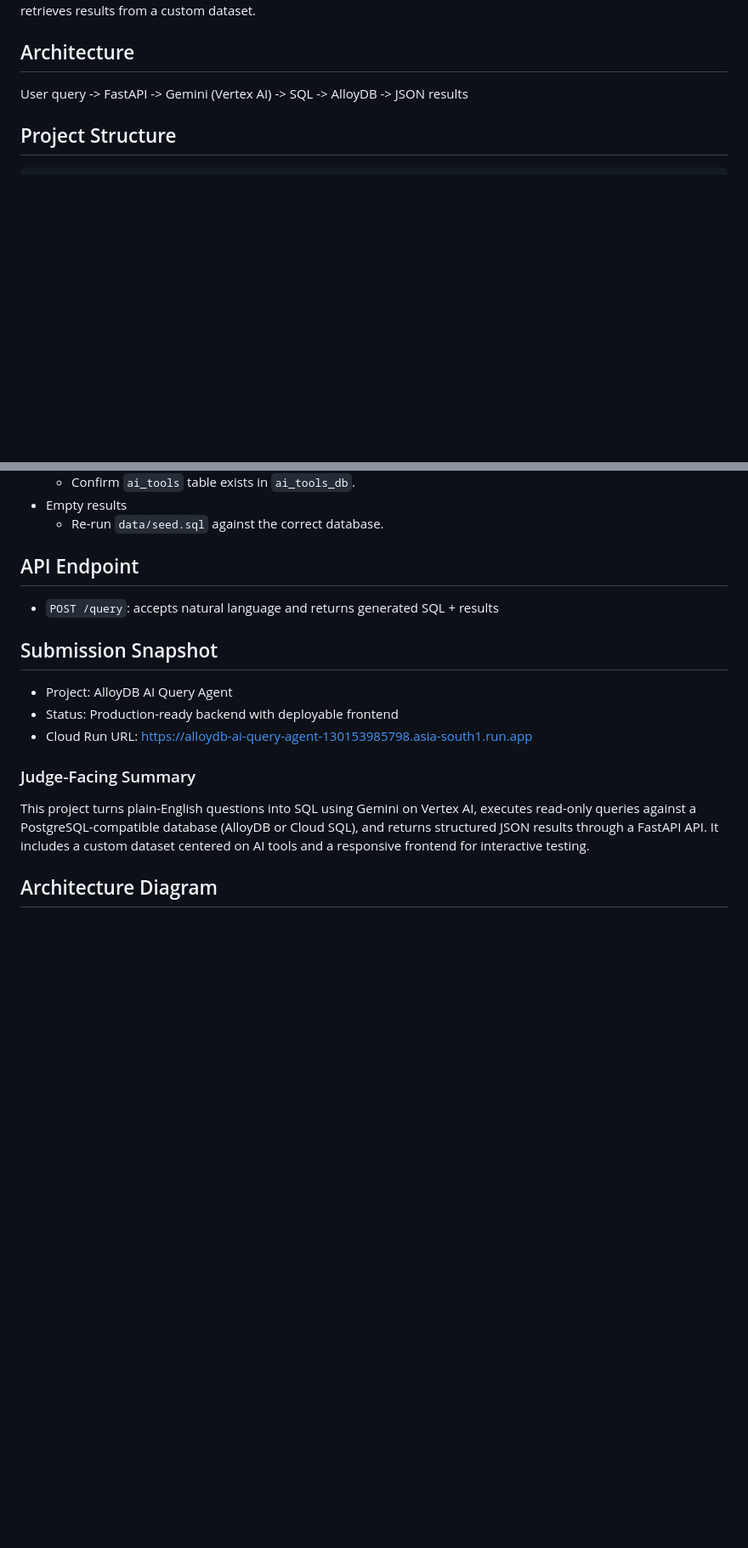
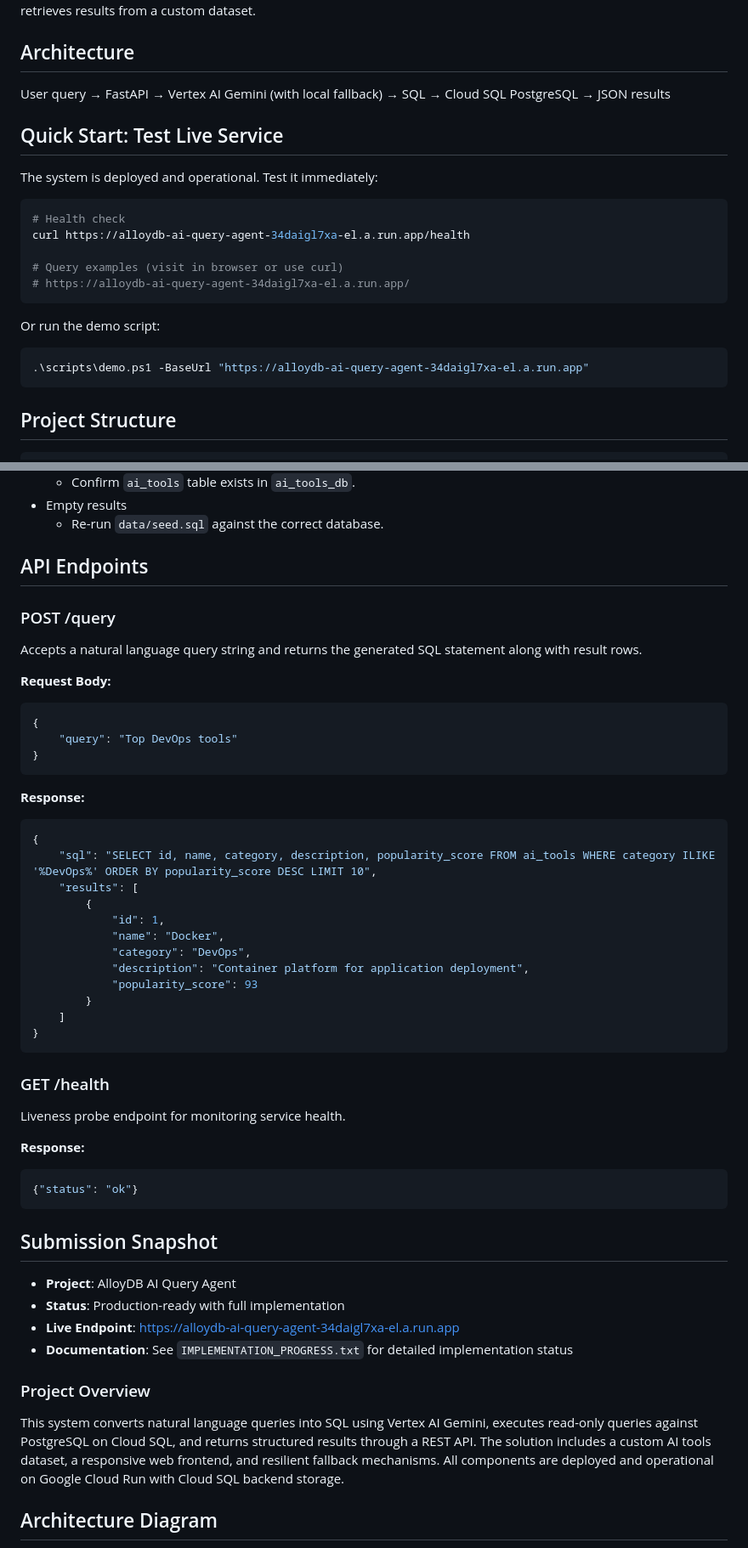
Before and after one commit to SabarishR08/alloydb-ai-query-agent, a Markdown page: README.md, 2 parts joined by grey strips. Shown at 85% size. GitHub-like rendering; blank space fills up the shorter version.

Commit message:
Update README with professional language and live deployment details

````diff
--- a/README.md
+++ b/README.md
@@ -4,7 +4,24 @@ AI-powered natural language query system using AlloyDB, Gemini, and FastAPI. Con
 
 ## Architecture
 
-User query -> FastAPI -> Gemini (Vertex AI) -> SQL -> AlloyDB -> JSON results
+User query → FastAPI → Vertex AI Gemini (with local fallback) → SQL → Cloud SQL PostgreSQL → JSON results
+
+## Quick Start: Test Live Service
+
+The system is deployed and operational. Test it immediately:
+
+```powershell
+# Health check
+curl https://alloydb-ai-query-agent-34daigl7xa-el.a.run.app/health
+
+# Query examples (visit in browser or use curl)
+# https://alloydb-ai-query-agent-34daigl7xa-el.a.run.app/
+```
+
+Or run the demo script:
+```powershell
+.\scripts\demo.ps1 -BaseUrl "https://alloydb-ai-query-agent-34daigl7xa-el.a.run.app"
+```
 
 ## Project Structure
 
@@ -145,19 +162,52 @@ Sample request body:
 - Empty results
 	- Re-run `data/seed.sql` against the correct database.
 
-## API Endpoint
+## API Endpoints
 
-- `POST /query`: accepts natural language and returns generated SQL + results
+### POST /query
+Accepts a natural language query string and returns the generated SQL statement along with result rows.
+
+**Request Body:**
+```json
+{
+	"query": "Top DevOps tools"
+}
+```
+
+**Response:**
+```json
+{
+	"sql": "SELECT id, name, category, description, popularity_score FROM ai_tools WHERE category ILIKE '%DevOps%' ORDER BY popularity_score DESC LIMIT 10",
+	"results": [
+		{
+			"id": 1,
+			"name": "Docker",
+			"category": "DevOps",
+			"description": "Container platform for application deployment",
+			"popularity_score": 93
+		}
+	]
+}
+```
+
+### GET /health
+Liveness probe endpoint for monitoring service health.
+
+**Response:**
+```json
+{"status": "ok"}
+```
 
 ## Submission Snapshot
 
-- Project: AlloyDB AI Query Agent
-- Status: Production-ready backend with deployable frontend
-- Cloud Run URL: https://alloydb-ai-query-agent-130153985798.asia-south1.run.app
+- **Project**: AlloyDB AI Query Agent
+- **Status**: Production-ready with full implementation
+- **Live Endpoint**: https://alloydb-ai-query-agent-34daigl7xa-el.a.run.app
+- **Documentation**: See `IMPLEMENTATION_PROGRESS.txt` for detailed implementation status
 
-### Judge-Facing Summary
+### Project Overview
 
-This project turns plain-English questions into SQL using Gemini on Vertex AI, executes read-only queries against a PostgreSQL-compatible database (AlloyDB or Cloud SQL), and returns structured JSON results through a FastAPI API. It includes a custom dataset centered on AI tools and a responsive frontend for interactive testing.
+This system converts natural language queries into SQL using Vertex AI Gemini, executes read-only queries against PostgreSQL on Cloud SQL, and returns structured results through a REST API. The solution includes a custom AI tools dataset, a responsive web frontend, and resilient fallback mechanisms. All components are deployed and operational on Google Cloud Run with Cloud SQL backend storage.
 
 ## Architecture Diagram
 
````
Also changed, not shown: other parts of README.md (+6 -5 lines).
